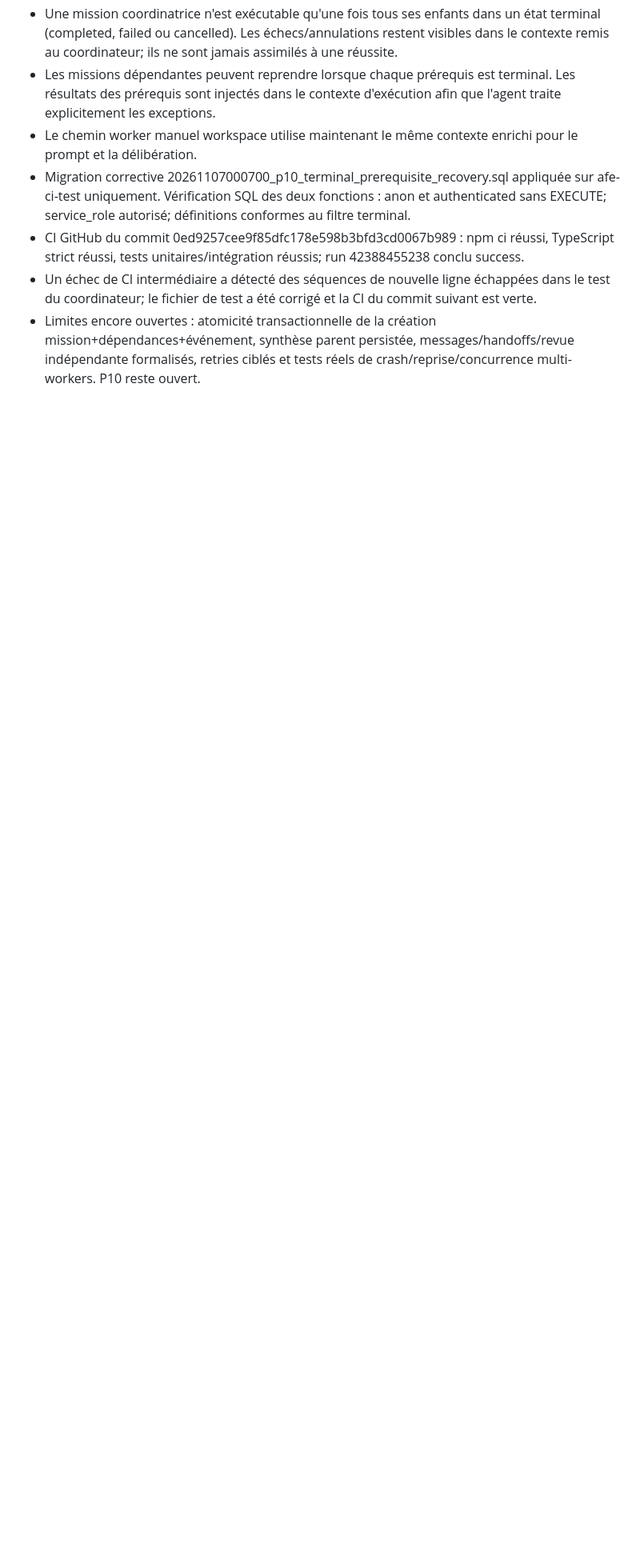
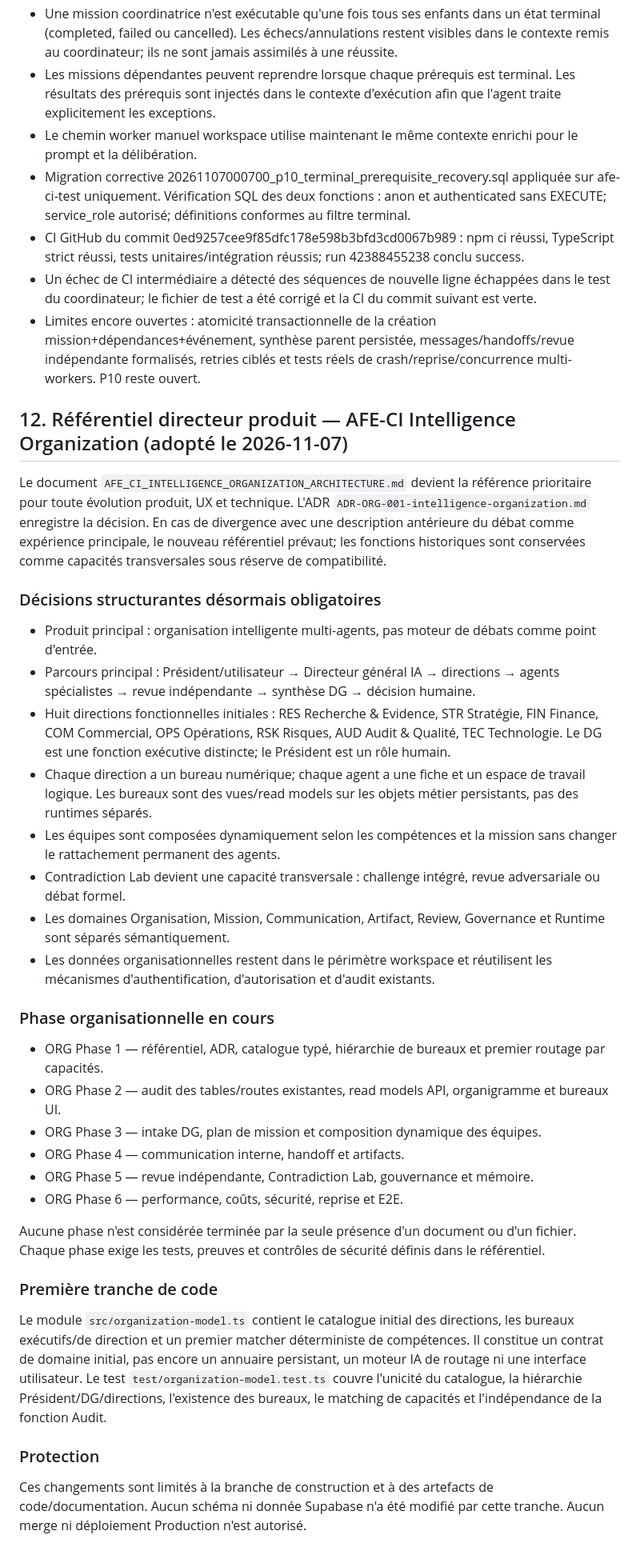
Before and after one commit to eddiecoulibaly1-dotcom/-afe-ci-independant, a Markdown page: debate-engine/docs/AFE_CI_COMPLETE_PLATFORM_BUILD_PROGRAM.md, the part around the change. Shown at 80% size. Drawn GitHub-style; blank space fills up the shorter version.

Commit message:
docs(org): make intelligence organization the build program authority

```diff
--- a/debate-engine/docs/AFE_CI_COMPLETE_PLATFORM_BUILD_PROGRAM.md
+++ b/debate-engine/docs/AFE_CI_COMPLETE_PLATFORM_BUILD_PROGRAM.md
@@ -204,3 +204,34 @@ Le schéma et les fonctions de validation du graphe sont en place, mais l'API de
 - CI GitHub du commit 0ed9257cee9f85dfc178e598b3bfd3cd0067b989 : npm ci réussi, TypeScript strict réussi, tests unitaires/intégration réussis; run 42388455238 conclu success.
 - Un échec de CI intermédiaire a détecté des séquences de nouvelle ligne échappées dans le test du coordinateur; le fichier de test a été corrigé et la CI du commit suivant est verte.
 - Limites encore ouvertes : atomicité transactionnelle de la création mission+dépendances+événement, synthèse parent persistée, messages/handoffs/revue indépendante formalisés, retries ciblés et tests réels de crash/reprise/concurrence multi-workers. P10 reste ouvert.
+
+
+## 12. Référentiel directeur produit — AFE-CI Intelligence Organization (adopté le 2026-11-07)
+
+Le document `AFE_CI_INTELLIGENCE_ORGANIZATION_ARCHITECTURE.md` devient la référence prioritaire pour toute évolution produit, UX et technique. L'ADR `ADR-ORG-001-intelligence-organization.md` enregistre la décision. En cas de divergence avec une description antérieure du débat comme expérience principale, le nouveau référentiel prévaut; les fonctions historiques sont conservées comme capacités transversales sous réserve de compatibilité.
+
+### Décisions structurantes désormais obligatoires
+- Produit principal : organisation intelligente multi-agents, pas moteur de débats comme point d'entrée.
+- Parcours principal : Président/utilisateur → Directeur général IA → directions → agents spécialistes → revue indépendante → synthèse DG → décision humaine.
+- Huit directions fonctionnelles initiales : RES Recherche & Evidence, STR Stratégie, FIN Finance, COM Commercial, OPS Opérations, RSK Risques, AUD Audit & Qualité, TEC Technologie. Le DG est une fonction exécutive distincte; le Président est un rôle humain.
+- Chaque direction a un bureau numérique; chaque agent a une fiche et un espace de travail logique. Les bureaux sont des vues/read models sur les objets métier persistants, pas des runtimes séparés.
+- Les équipes sont composées dynamiquement selon les compétences et la mission sans changer le rattachement permanent des agents.
+- Contradiction Lab devient une capacité transversale : challenge intégré, revue adversariale ou débat formel.
+- Les domaines Organisation, Mission, Communication, Artifact, Review, Governance et Runtime sont séparés sémantiquement.
+- Les données organisationnelles restent dans le périmètre workspace et réutilisent les mécanismes d'authentification, d'autorisation et d'audit existants.
+
+### Phase organisationnelle en cours
+- ORG Phase 1 — référentiel, ADR, catalogue typé, hiérarchie de bureaux et premier routage par capacités.
+- ORG Phase 2 — audit des tables/routes existantes, read models API, organigramme et bureaux UI.
+- ORG Phase 3 — intake DG, plan de mission et composition dynamique des équipes.
+- ORG Phase 4 — communication interne, handoff et artifacts.
+- ORG Phase 5 — revue indépendante, Contradiction Lab, gouvernance et mémoire.
+- ORG Phase 6 — performance, coûts, sécurité, reprise et E2E.
+
+Aucune phase n'est considérée terminée par la seule présence d'un document ou d'un fichier. Chaque phase exige les tests, preuves et contrôles de sécurité définis dans le référentiel.
+
+### Première tranche de code
+Le module `src/organization-model.ts` contient le catalogue initial des directions, les bureaux exécutifs/de direction et un premier matcher déterministe de compétences. Il constitue un contrat de domaine initial, pas encore un annuaire persistant, un moteur IA de routage ni une interface utilisateur. Le test `test/organization-model.test.ts` couvre l'unicité du catalogue, la hiérarchie Président/DG/directions, l'existence des bureaux, le matching de capacités et l'indépendance de la fonction Audit.
+
+### Protection
+Ces changements sont limités à la branche de construction et à des artefacts de code/documentation. Aucun schéma ni donnée Supabase n'a été modifié par cette tranche. Aucun merge ni déploiement Production n'est autorisé.
```
